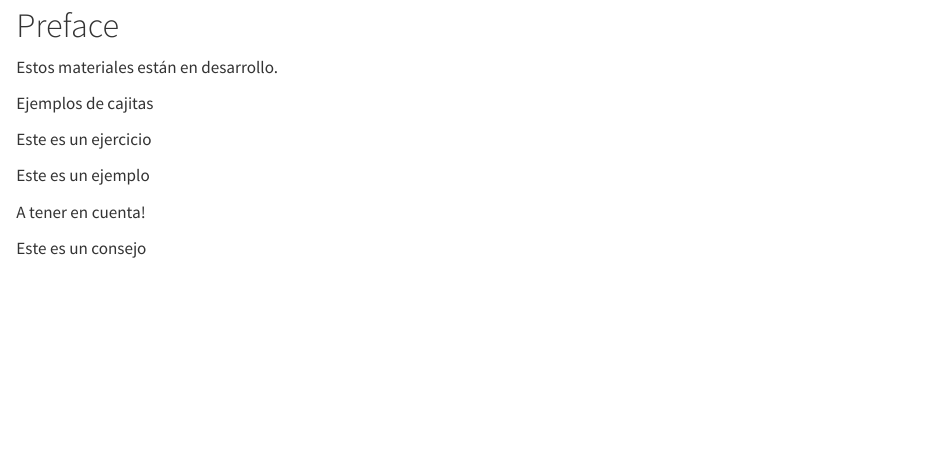
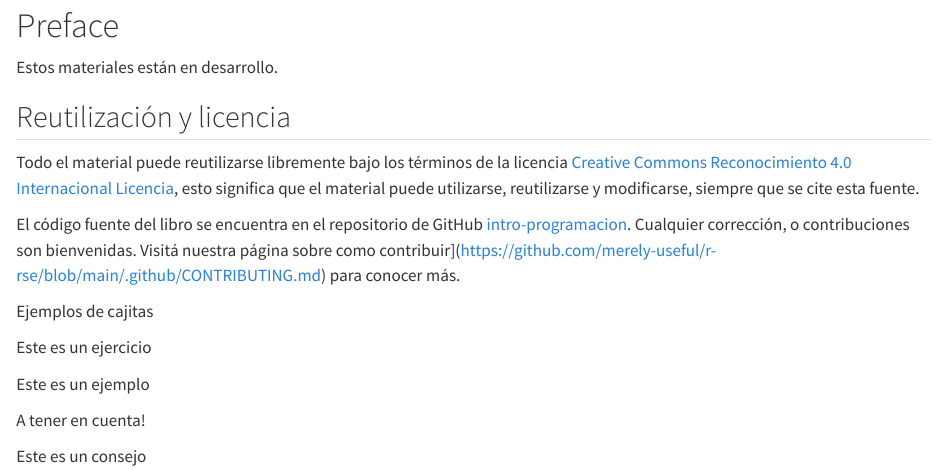
Before and after one commit to rse-r/intro-programacion, a Quarto document (index.qmd): the page in a window 1100 px wide, from its top. Rendered offline with R 4.5, knitr and Pandoc in place of Quarto, with nearby package versions.

Commit message:
Agrega licencia

```diff
--- a/index.qmd
+++ b/index.qmd
@@ -6,6 +6,18 @@ Estos materiales están en desarrollo.
 
 :::
 
+
+## Reutilización y licencia {#sec-licensing}
+
+Todo el material puede reutilizarse libremente bajo los términos de la licencia
+[Creative Commons Reconocimiento 4.0 Internacional
+Licencia](https://creativecommons.org/licenses/by/4.0/), esto significa que el material
+puede utilizarse, reutilizarse y modificarse, siempre que se cite esta fuente.
+
+El código fuente del libro se encuentra en el repositorio de GitHub [intro-programacion](https://github.com/rse-r/intro-programacion). Cualquier corrección,
+o contribuciones son bienvenidas. Visitá nuestra página
+sobre como contribuir](https://github.com/merely-useful/r-rse/blob/main/.github/CONTRIBUTING.md)
+para conocer más.
 
 
 Ejemplos de cajitas
```
